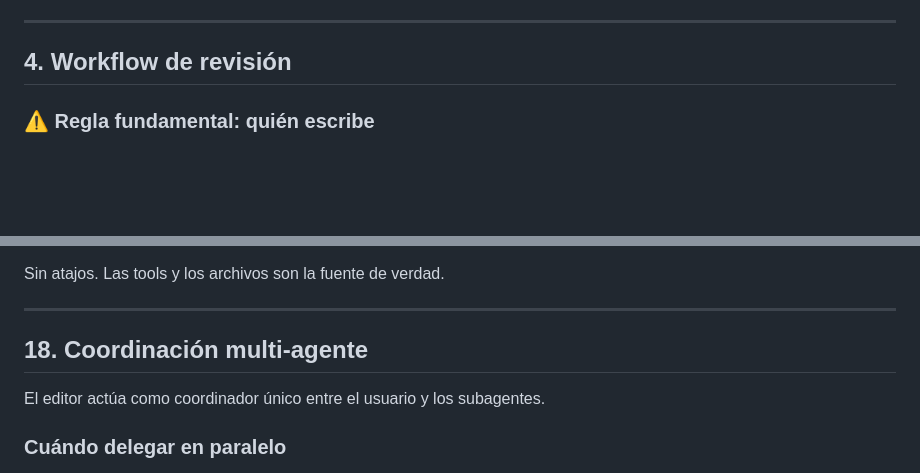
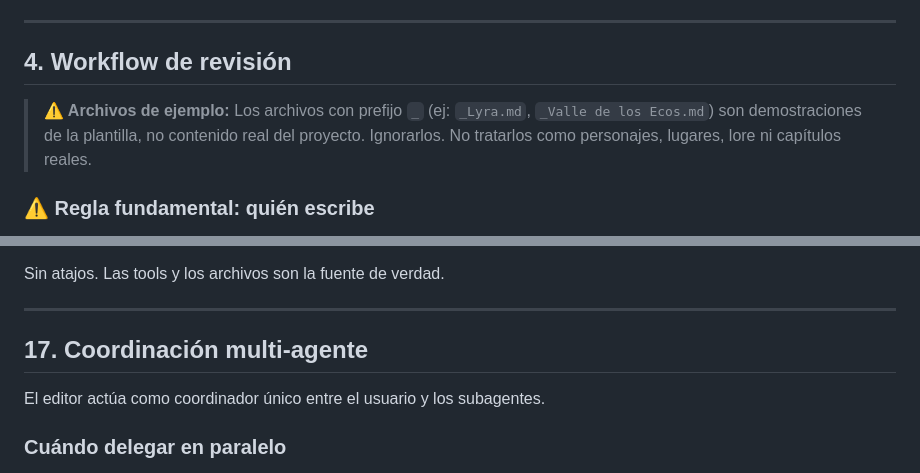
Before and after one commit to JavierGarciaCortes/fiction-vault, a Markdown page: AGENTS.md, 2 parts joined by grey strips. Drawn GitHub-style; blank space fills up the shorter version.

```diff
--- a/AGENTS.md
+++ b/AGENTS.md
@@ -116,6 +117,8 @@ Patrones en `Estilo/patrones.json`. Categorías:
 ---
 
 ## 4. Workflow de revisión <!-- PROYECTO — adapta los capítulos a tu libro -->
+
+> **⚠️ Archivos de ejemplo:** Los archivos con prefijo `_` (ej: `_Lyra.md`, `_Valle de los Ecos.md`) son demostraciones de la plantilla, no contenido real del proyecto. Ignorarlos. No tratarlos como personajes, lugares, lore ni capítulos reales.
 
 ### ⚠️ Regla fundamental: quién escribe
 
@@ -368,7 +363,7 @@ Sin atajos. Las tools y los archivos son la fuente de verdad.
 
 ---
 
-## 18. Coordinación multi-agente
+## 17. Coordinación multi-agente
 
 El editor actúa como coordinador único entre el usuario y los subagentes.
 
```
Also changed, not shown: other parts of AGENTS.md (+10 -17 lines).
